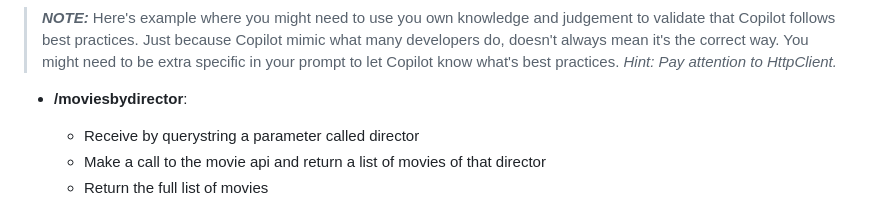
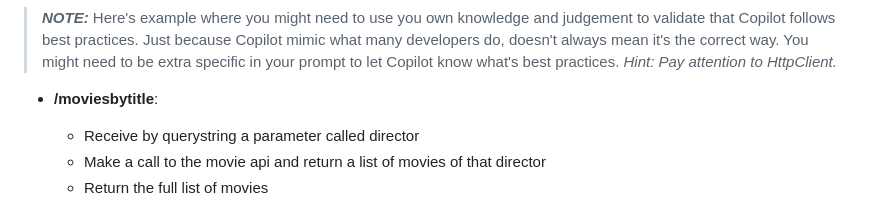
Before and after one commit to microsoft/CopilotHackathon, a Markdown page: exercisefiles/dotnet/README.md, the part around the change. Rendered like a GitHub page.

Commit message:
change moviesbydirector into moviesbytitle in dotnet README

```diff
--- a/exercisefiles/dotnet/README.md
+++ b/exercisefiles/dotnet/README.md
@@ -96,7 +96,7 @@ what many developers do, doesn't always mean it's the correct way. You might nee
 to be extra specific in your prompt to let Copilot know what's best practices.
 _Hint: Pay attention to HttpClient._
 
-- **/moviesbydirector**:
+- **/moviesbytitle**:
 
     * Receive by querystring a parameter called director
     * Make a call to the movie api and return a list of movies of that director
```
